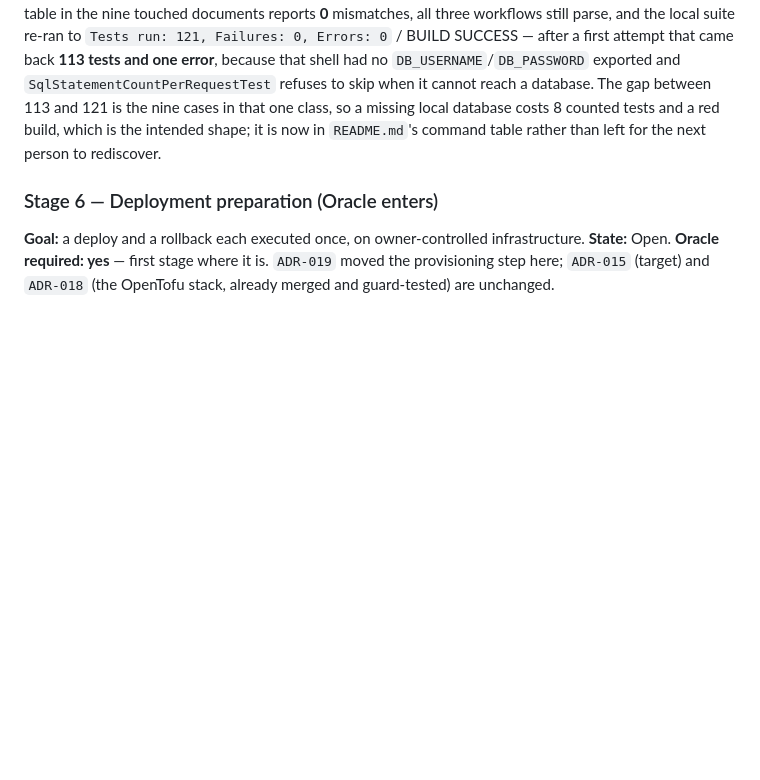
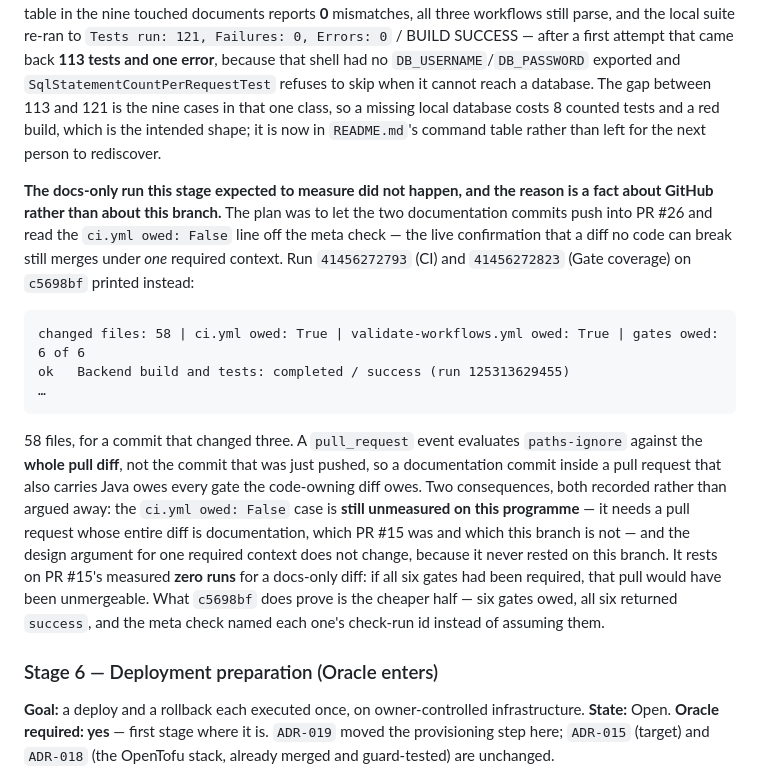
Before and after one commit to shubhamdiyos/gms, a Markdown page: docs/ENGINEERING_ROADMAP.md, the part around the change. Drawn GitHub-style; blank space fills up the shorter version.

Commit message:
docs(roadmap): the docs-only gate measurement this stage expected never happened, and why
The plan was to read `ci.yml owed: False` off a documentation commit inside
PR #26. Run 41456272823 on c5698bf printed `changed files: 58 | ci.yml owed:
True | gates owed: 6 of 6` instead — a pull_request event evaluates
paths-ignore against the whole pull diff, so a docs commit inside a
code-carrying PR owes every gate the code owes. Recorded as the unmeasured
case it is, with the design argument left resting on PR #15's measured zero
runs, and the cheaper half noted as proven: six owed, six returned success,
each named with its check-run id.

````diff
--- a/docs/ENGINEERING_ROADMAP.md
+++ b/docs/ENGINEERING_ROADMAP.md
@@ -1556,6 +1556,26 @@ to skip when it cannot reach a database. The gap between 113 and 121 is the nine
 local database costs 8 counted tests and a red build, which is the intended shape; it is now in `README.md`'s command
 table rather than left for the next person to rediscover.
 
+**The docs-only run this stage expected to measure did not happen, and the reason is a fact about GitHub rather than
+about this branch.** The plan was to let the two documentation commits push into PR #26 and read the `ci.yml owed:
+False` line off the meta check — the live confirmation that a diff no code can break still merges under *one* required
+context. Run `41456272793` (CI) and `41456272823` (Gate coverage) on `c5698bf` printed instead:
+
+```
+changed files: 58 | ci.yml owed: True | validate-workflows.yml owed: True | gates owed: 6 of 6
+ok   Backend build and tests: completed / success (run 125313629455)
+…
+```
+
+58 files, for a commit that changed three. A `pull_request` event evaluates `paths-ignore` against the **whole pull
+diff**, not the commit that was just pushed, so a documentation commit inside a pull request that also carries Java
+owes every gate the code-owning diff owes. Two consequences, both recorded rather than argued away: the `ci.yml owed:
+False` case is **still unmeasured on this programme** — it needs a pull request whose entire diff is documentation,
+which PR #15 was and which this branch is not — and the design argument for one required context does not change,
+because it never rested on this branch. It rests on PR #15's measured **zero runs** for a docs-only diff: if all six
+gates had been required, that pull would have been unmergeable. What `c5698bf` does prove is the cheaper half — six
+gates owed, all six returned `success`, and the meta check named each one's check-run id instead of assuming them.
+
 ### Stage 6 — Deployment preparation (Oracle enters)
 
 **Goal:** a deploy and a rollback each executed once, on owner-controlled infrastructure.
````
